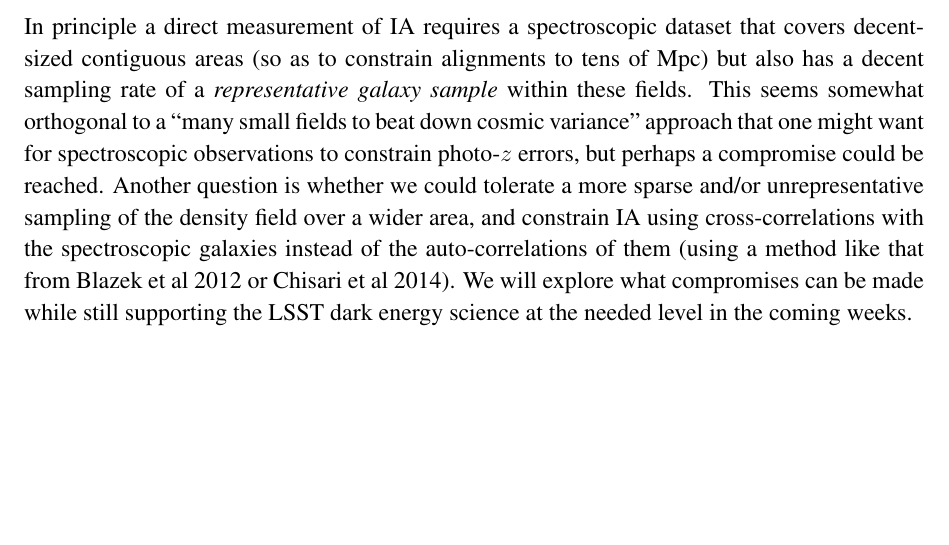
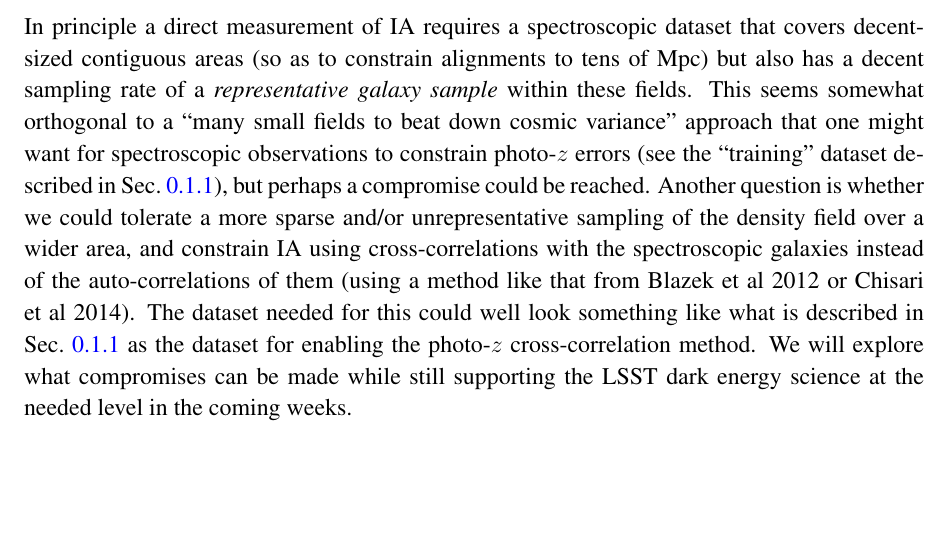
Before and after one commit to wadawson/Enabling-LSST-Dark-Energy-Science, a LaTeX document (maximizing_science_dark_energy.tex, which reads wl.tex): part of page 3 of 7, cut so that both start at the same text, the shorter picture padded with empty space. Compiled offline with pdfLaTeX.

Commit message:
reference datasets from photoz section in WL section

```diff
--- a/wl.tex
+++ b/wl.tex
@@ -38,9 +38,12 @@ In principle a direct measurement of IA requires a spectroscopic dataset that co
 contiguous areas (so as to constrain alignments to tens of Mpc) but also has a decent sampling rate
 of a {\em representative galaxy sample} within these fields.  This seems somewhat orthogonal to a
 ``many small fields to beat down cosmic variance'' approach that one might want for spectroscopic
-observations to constrain photo-$z$ errors, but perhaps a compromise could be reached.  Another
-question is whether we could tolerate a more sparse and/or unrepresentative sampling of the density
-field over a wider area, and constrain IA using cross-correlations with the spectroscopic galaxies
-instead of the auto-correlations of them (using a method like that from Blazek et al 2012 or Chisari
-et al 2014).  We will explore what compromises can be made while still supporting the LSST dark
-energy science at the needed level in the coming weeks.
+observations to constrain photo-$z$ errors (see the ``training'' dataset described in
+Sec.~\ref{subsec:training}), but perhaps a compromise could be reached.  Another question is whether
+we could tolerate a more sparse and/or unrepresentative sampling of the density field over a wider
+area, and constrain IA using cross-correlations with the spectroscopic galaxies instead of the
+auto-correlations of them (using a method like that from Blazek et al 2012 or Chisari et al 2014).
+The dataset needed for this could well look something like what is described in
+Sec.~\ref{subsec:training} as the dataset for enabling the photo-$z$ cross-correlation method. We
+will explore what compromises can be made while still supporting the LSST dark energy science at the
+needed level in the coming weeks.
```
Also changed, not shown: photoz.tex (+1 -1 lines).
